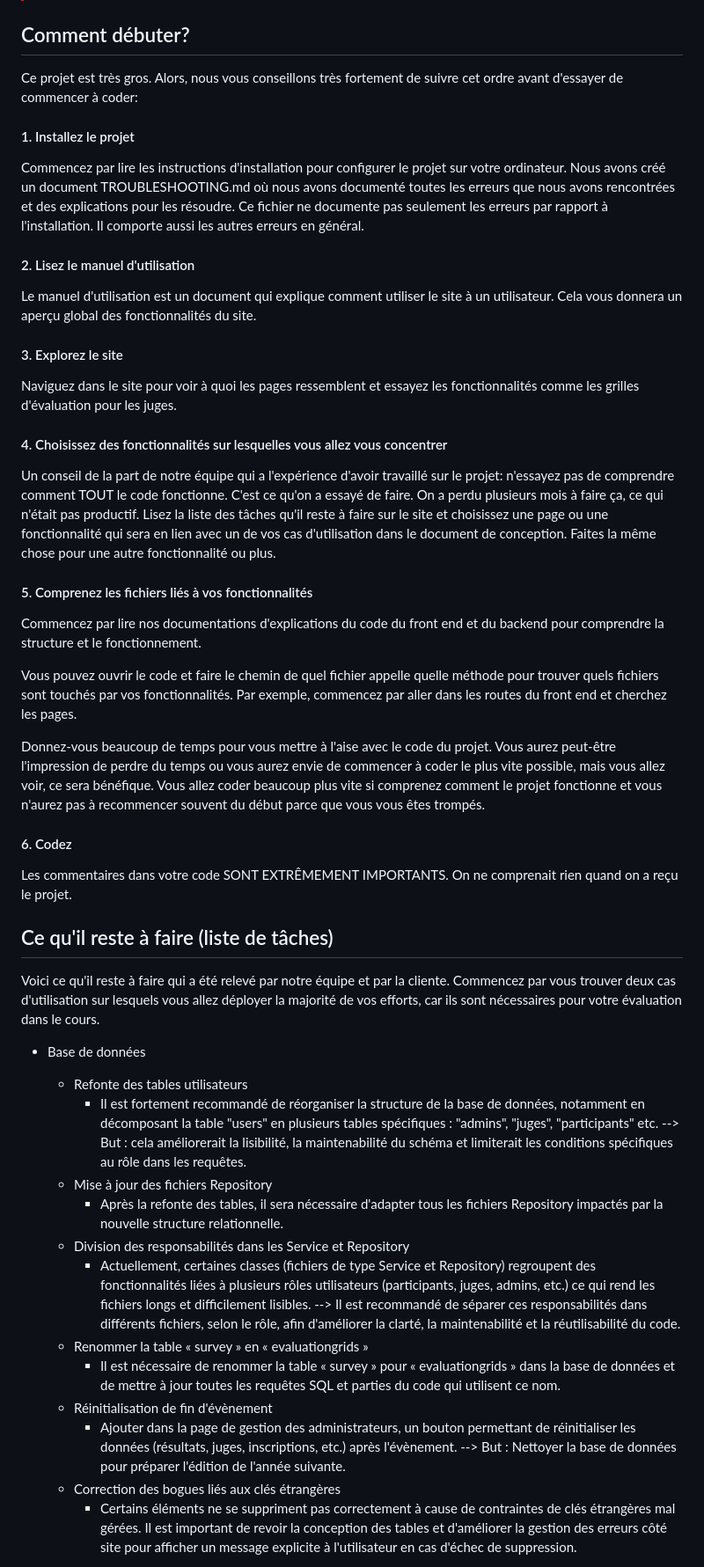
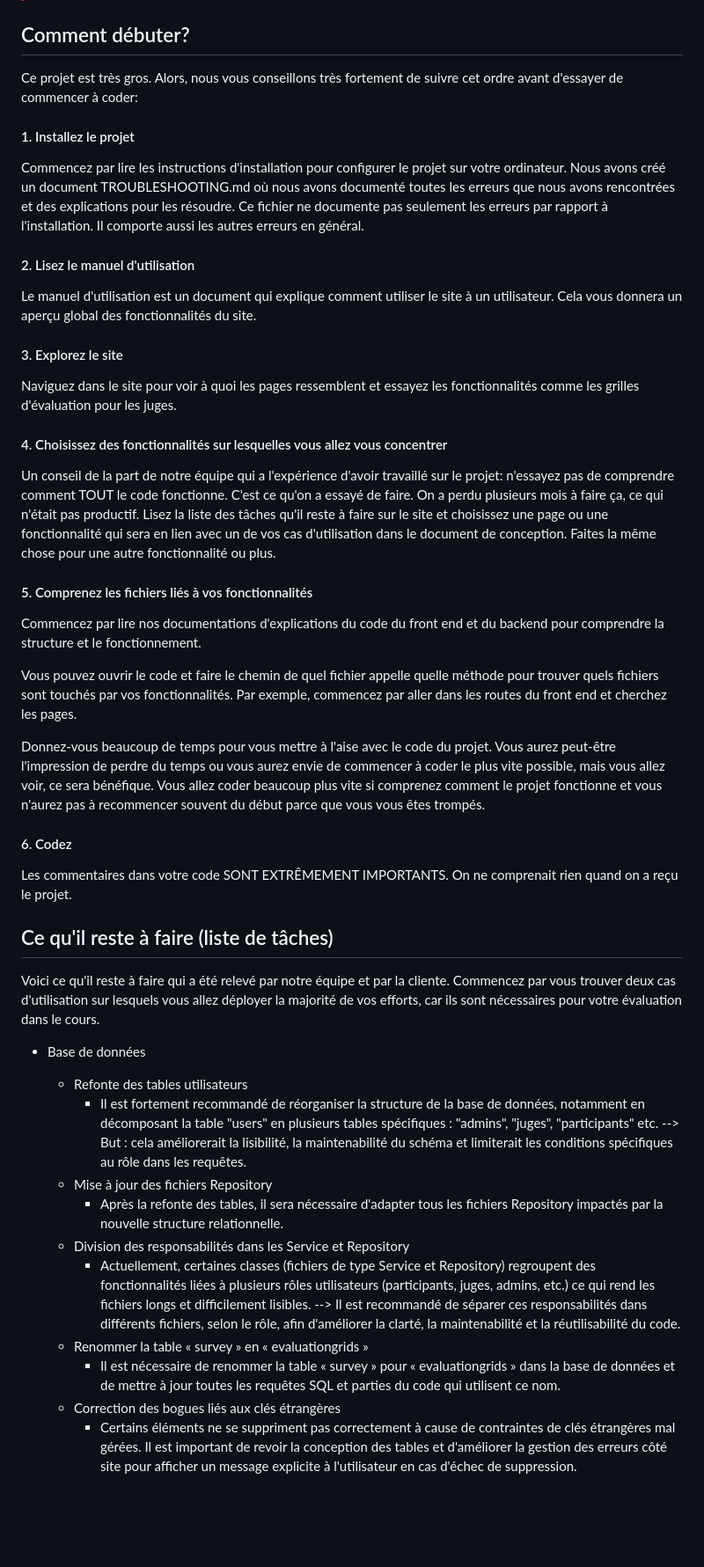
Before and after one commit to Titous84/Perso-Expo-SAT, a Markdown page: readme.md, the part around one of its changes. Shown at 88% size. GitHub-like rendering; blank space fills up the shorter version.

```diff
--- a/readme.md
+++ b/readme.md
@@ -15,21 +15,27 @@
 > LISEZ BIEN TOUTES LES DOCUMENTATIONS QUE NOUS VOUS AVONS FOURNIES. Vous pourriez manquer des détails importants.
 
 ## Comment débuter?
+
 Ce projet est très gros. Alors, nous vous conseillons très fortement de suivre cet ordre avant d'essayer de commencer à coder:
 
 #### 1. Installez le projet
+
 Commencez par lire les instructions d'installation pour configurer le projet sur votre ordinateur. Nous avons créé un document TROUBLESHOOTING.md où nous avons documenté toutes les erreurs que nous avons rencontrées et des explications pour les résoudre. Ce fichier ne documente pas seulement les erreurs par rapport à l'installation. Il comporte aussi les autres erreurs en général.
 
 #### 2. Lisez le manuel d'utilisation
+
 Le manuel d'utilisation est un document qui explique comment utiliser le site à un utilisateur. Cela vous donnera un aperçu global des fonctionnalités du site.
 
 #### 3. Explorez le site
+
 Naviguez dans le site pour voir à quoi les pages ressemblent et essayez les fonctionnalités comme les grilles d'évaluation pour les juges.
 
 #### 4. Choisissez des fonctionnalités sur lesquelles vous allez vous concentrer
+
 Un conseil de la part de notre équipe qui a l'expérience d'avoir travaillé sur le projet: n'essayez pas de comprendre comment TOUT le code fonctionne. C'est ce qu'on a essayé de faire. On a perdu plusieurs mois à faire ça, ce qui n'était pas productif. Lisez la liste des tâches qu'il reste à faire sur le site et choisissez une page ou une fonctionnalité qui sera en lien avec un de vos cas d'utilisation dans le document de conception. Faites la même chose pour une autre fonctionnalité ou plus.
 
 #### 5. Comprenez les fichiers liés à vos fonctionnalités
+
 Commencez par lire nos documentations d'explications du code du front end et du backend pour comprendre la structure et le fonctionnement.
 
 Vous pouvez ouvrir le code et faire le chemin de quel fichier appelle quelle méthode pour trouver quels fichiers sont touchés par vos fonctionnalités. Par exemple, commencez par aller dans les routes du front end et cherchez les pages.
@@ -37,25 +43,24 @@ Vous pouvez ouvrir le code et faire le chemin de quel fichier appelle quelle mé
 Donnez-vous beaucoup de temps pour vous mettre à l'aise avec le code du projet. Vous aurez peut-être l'impression de perdre du temps ou vous aurez envie de commencer à coder le plus vite possible, mais vous allez voir, ce sera bénéfique. Vous allez coder beaucoup plus vite si comprenez comment le projet fonctionne et vous n'aurez pas à recommencer souvent du début parce que vous vous êtes trompés.
 
 #### 6. Codez
+
 Les commentaires dans votre code SONT EXTRÊMEMENT IMPORTANTS. On ne comprenait rien quand on a reçu le projet.
 
 ## Ce qu'il reste à faire (liste de tâches)
+
 Voici ce qu'il reste à faire qui a été relevé par notre équipe et par la cliente. Commencez par vous trouver deux cas d'utilisation sur lesquels vous allez déployer la majorité de vos efforts, car ils sont nécessaires pour votre évaluation dans le cours.
 
-* Base de données
-    * Refonte des tables utilisateurs
-        * Il est fortement recommandé de réorganiser la structure de la base de données, notamment en décomposant la table "users" en plusieurs tables spécifiques : "admins", "juges", "participants" etc.
-        --> But : cela améliorerait la lisibilité, la maintenabilité du schéma et limiterait les conditions spécifiques au rôle dans les requêtes.
-    * Mise à jour des fichiers Repository
-        * Après la refonte des tables, il sera nécessaire d'adapter tous les fichiers Repository impactés par la nouvelle structure relationnelle.
-    * Division des responsabilités dans les Service et Repository
-        * Actuellement, certaines classes (fichiers de type Service et Repository) regroupent des fonctionnalités liées à plusieurs rôles utilisateurs (participants, juges, admins, etc.) ce qui rend les fichiers longs et difficilement lisibles.
-        --> Il est recommandé de séparer ces responsabilités dans différents fichiers, selon le rôle, afin d'améliorer la clarté, la maintenabilité et la réutilisabilité du code.
-    * Renommer la table « survey » en « evaluationgrids »
-        * Il est nécessaire de renommer la table « survey » pour « evaluationgrids » dans la base de données et de mettre à jour toutes les requêtes SQL et parties du code qui utilisent ce nom.
-    * Réinitialisation de fin d'évènement
-        * Ajouter dans la page de gestion des administrateurs, un bouton permettant de réinitialiser les données (résultats, juges, inscriptions, etc.) après l'évènement.
-        --> But : Nettoyer la base de données pour préparer l'édition de l'année suivante.
-    * Correction des bogues liés aux clés étrangères
-        * Certains éléments ne se suppriment pas correctement à cause de contraintes de clés étrangères mal gérées. Il est important de revoir la conception des tables et d'améliorer la gestion des erreurs côté site pour afficher un message explicite à l'utilisateur en cas d'échec de suppression.
+- Base de données
+  - Refonte des tables utilisateurs
+    - Il est fortement recommandé de réorganiser la structure de la base de données, notamment en décomposant la table "users" en plusieurs tables spécifiques : "admins", "juges", "participants" etc.
+      --> But : cela améliorerait la lisibilité, la maintenabilité du schéma et limiterait les conditions spécifiques au rôle dans les requêtes.
+  - Mise à jour des fichiers Repository
+    - Après la refonte des tables, il sera nécessaire d'adapter tous les fichiers Repository impactés par la nouvelle structure relationnelle.
+  - Division des responsabilités dans les Service et Repository
+    - Actuellement, certaines classes (fichiers de type Service et Repository) regroupent des fonctionnalités liées à plusieurs rôles utilisateurs (participants, juges, admins, etc.) ce qui rend les fichiers longs et difficilement lisibles.
+      --> Il est recommandé de séparer ces responsabilités dans différents fichiers, selon le rôle, afin d'améliorer la clarté, la maintenabilité et la réutilisabilité du code.
+  - Renommer la table « survey » en « evaluationgrids »
+    - Il est nécessaire de renommer la table « survey » pour « evaluationgrids » dans la base de données et de mettre à jour toutes les requêtes SQL et parties du code qui utilisent ce nom.
+  - Correction des bogues liés aux clés étrangères
+    - Certains éléments ne se suppriment pas correctement à cause de contraintes de clés étrangères mal gérées. Il est important de revoir la conception des tables et d'améliorer la gestion des erreurs côté site pour afficher un message explicite à l'utilisateur en cas d'échec de suppression.
 
```
Also changed, not shown: other parts of readme.md (+48 -74 lines).
